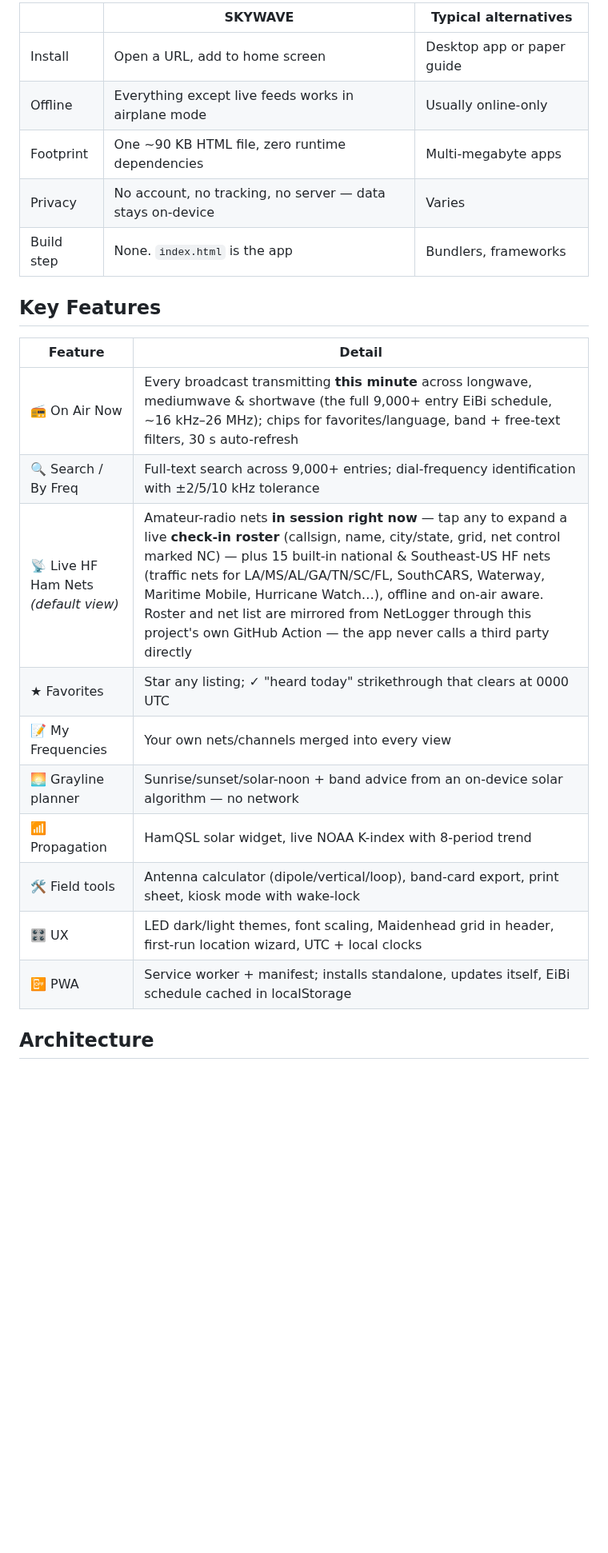
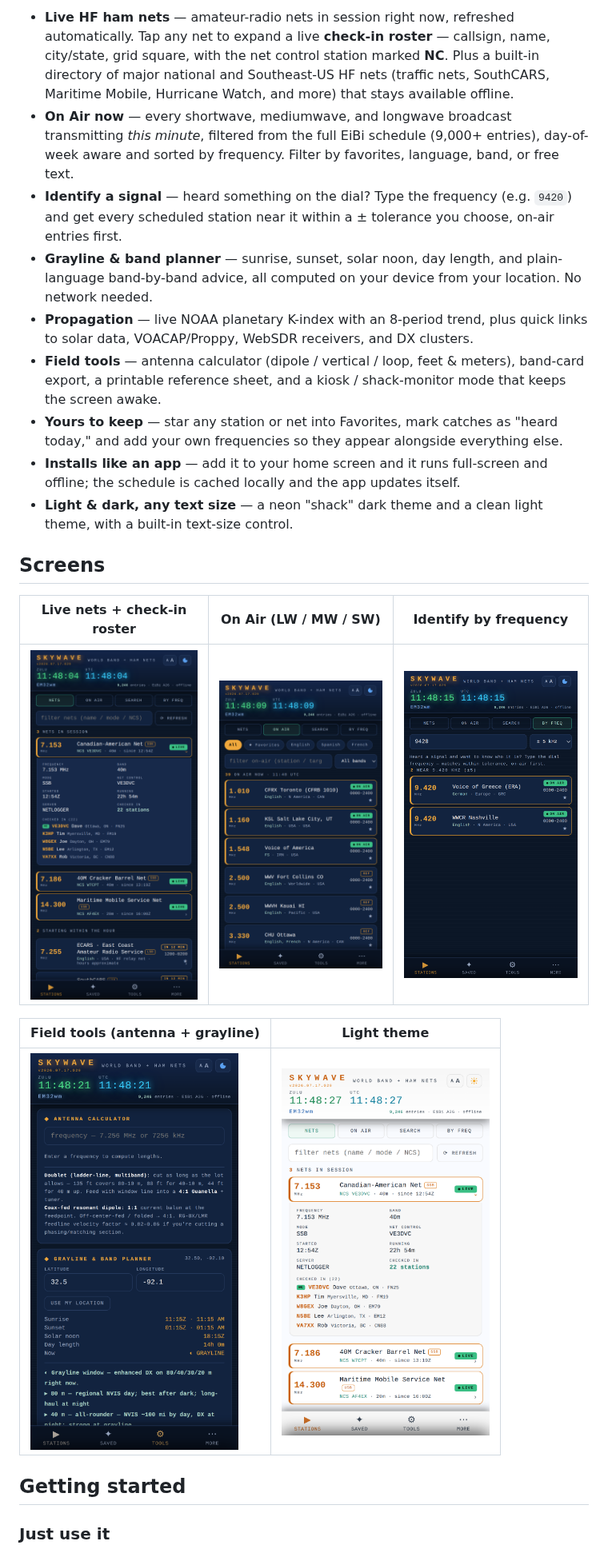
Before and after one commit to cdburgess75/SkyWave, a Markdown page: README.md, the part around one of its changes. Shown at 80% size. GitHub-like rendering; pictures changed too: docs/images/by-freq.png (added), docs/images/light-mode.png (added), docs/images/nets-roster.png (added); blank space fills up the shorter version.

```diff
--- a/README.md
+++ b/README.md
@@ -39,26 +33,25 @@ Radio listening has a discovery problem: thousands of broadcasts rotate through
 
-| | SKYWAVE | Typical alternatives |
+- **Live HF ham nets** — amateur-radio nets in session right now, refreshed automatically. Tap any net to expand a live **check-in roster** — callsign, name, city/state, grid square, with the net control station marked **NC**. Plus a built-in directory of major national and Southeast-US HF nets (traffic nets, SouthCARS, Maritime Mobile, Hurricane Watch, and more) that stays available offline.
+- **On Air now** — every shortwave, mediumwave, and longwave broadcast transmitting *this minute*, filtered from the full EiBi schedule (9,000+ entries), day-of-week aware and sorted by frequency. Filter by favorites, language, band, or free text.
+- **Identify a signal** — heard something on the dial? Type the frequency (e.g. `9420`) and get every scheduled station near it within a ± tolerance you choose, on-air entries first.
+- **Grayline & band planner** — sunrise, sunset, solar noon, day length, and plain-language band-by-band advice, all computed on your device from your location. No network needed.
+- **Propagation** — live NOAA planetary K-index with an 8-period trend, plus quick links to solar data, VOACAP/Proppy, WebSDR receivers, and DX clusters.
+- **Field tools** — antenna calculator (dipole / vertical / loop, feet & meters), band-card export, a printable reference sheet, and a kiosk / shack-monitor mode that keeps the screen awake.
+- **Yours to keep** — star any station or net into Favorites, mark catches as "heard today," and add your own frequencies so they appear alongside everything else.
+- **Installs like an app** — add it to your home screen and it runs full-screen and offline; the schedule is cached locally and the app updates itself.
+- **Light & dark, any text size** — a neon "shack" dark theme and a clean light theme, with a built-in text-size control.
+
+## Screens
+
+| Live nets + check-in roster | On Air (LW / MW / SW) | Identify by frequency |
 |---|---|---|
-| Install | Open a URL, add to home screen | Desktop app or paper guide |
-| Offline | Everything except live feeds works in airplane mode | Usually online-only |
-| Footprint | One ~90 KB HTML file, zero runtime dependencies | Multi-megabyte apps |
-| Privacy | No account, no tracking, no server — data stays on-device | Varies |
-| Build step | None. `index.html` is the app | Bundlers, frameworks |
+| <img src="docs/images/nets-roster.png" width="260" alt="A live net expanded to show who's checked in"> | <img src="docs/images/on-air.png" width="260" alt="Mediumwave and shortwave broadcasts on the air now"> | <img src="docs/images/by-freq.png" width="260" alt="Type a dial frequency to identify a signal"> |
 
-## Key Features
+| Field tools (antenna + grayline) | Light theme |
+|---|---|
+| <img src="docs/images/tools.png" width="260" alt="Antenna calculator and grayline band planner"> | <img src="docs/images/light-mode.png" width="260" alt="SkyWave in light theme"> |
 
-| Feature | Detail |
-|---------|--------|
-| 📻 On Air Now | Every broadcast transmitting **this minute** across longwave, mediumwave & shortwave (the full 9,000+ entry EiBi schedule, ~16 kHz–26 MHz); chips for favorites/language, band + free-text filters, 30 s auto-refresh |
-| 🔍 Search / By Freq | Full-text search across 9,000+ entries; dial-frequency identification with ±2/5/10 kHz tolerance |
-| 📡 Live HF Ham Nets *(default view)* | Amateur-radio nets **in session right now** — tap any to expand a live **check-in roster** (callsign, name, city/state, grid, net control marked NC) — plus 15 built-in national & Southeast-US HF nets (traffic nets for LA/MS/AL/GA/TN/SC/FL, SouthCARS, Waterway, Maritime Mobile, Hurricane Watch…), offline and on-air aware. Roster and net list are mirrored from NetLogger through this project's own GitHub Action — the app never calls a third party directly |
-| ★ Favorites | Star any listing; ✓ "heard today" strikethrough that clears at 0000 UTC |
-| 📝 My Frequencies | Your own nets/channels merged into every view |
-| 🌅 Grayline planner | Sunrise/sunset/solar-noon + band advice from an on-device solar algorithm — no network |
-| 📶 Propagation | HamQSL solar widget, live NOAA K-index with 8-period trend |
-| 🛠 Field tools | Antenna calculator (dipole/vertical/loop), band-card export, print sheet, kiosk mode with wake-lock |
-| 🎛 UX | LED dark/light themes, font scaling, Maidenhead grid in header, first-run location wizard, UTC + local clocks |
-| 📴 PWA | Service worker + manifest; installs standalone, updates itself, EiBi schedule cached in localStorage |
+## Getting started
 
-## Architecture
+### Just use it
 
```
Also changed, not shown: other parts of README.md (+71 -93 lines), docs/images/desktop.png (added).
